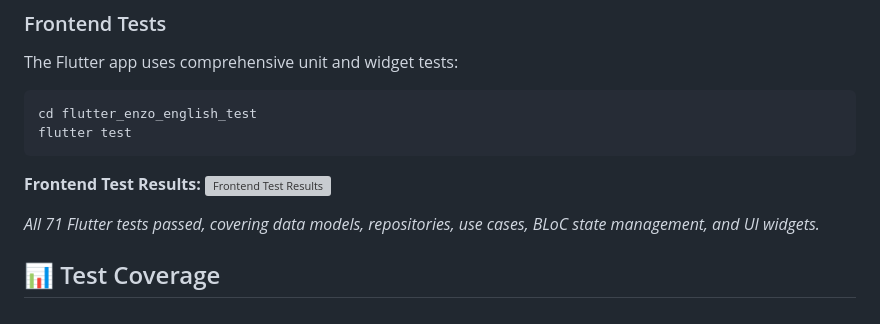
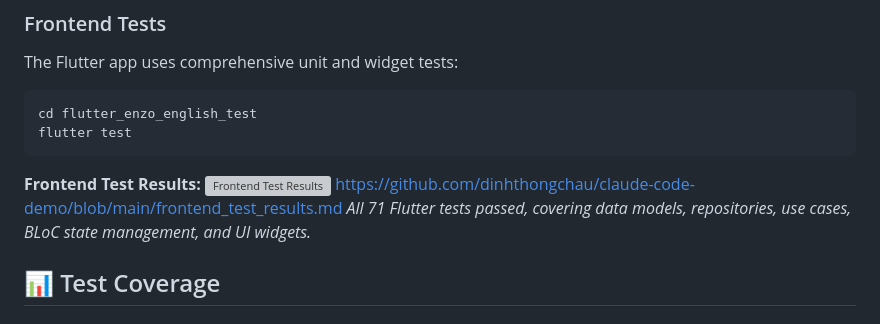
Before and after one commit to dinhthongchau/claude-code-demo, a Markdown page: README.md, the part around the change printed below. Rendered like a GitHub page; grey boxes are pictures that could not be loaded.

```diff
--- a/README.md
+++ b/README.md
@@ -189,7 +189,7 @@ flutter test
 
 **Frontend Test Results:**
 ![Frontend Test Results](frontend_test_results.png)
-
+https://github.com/dinhthongchau/claude-code-demo/blob/main/frontend_test_results.md
 *All 71 Flutter tests passed, covering data models, repositories, use cases, BLoC state management, and UI widgets.*
 
 ## 📊 Test Coverage
```
Also changed, not shown: other parts of README.md (+2 -2 lines).
